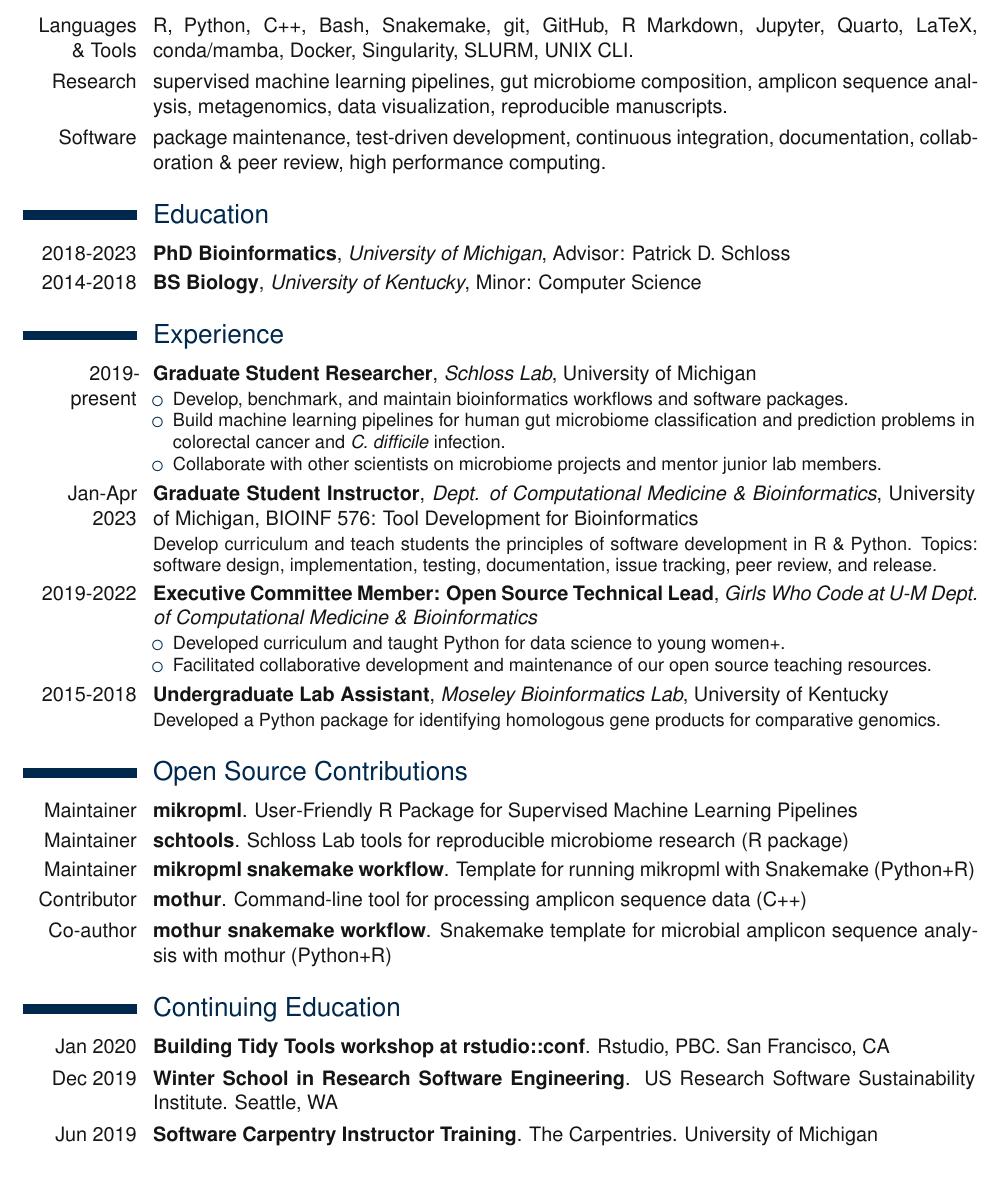
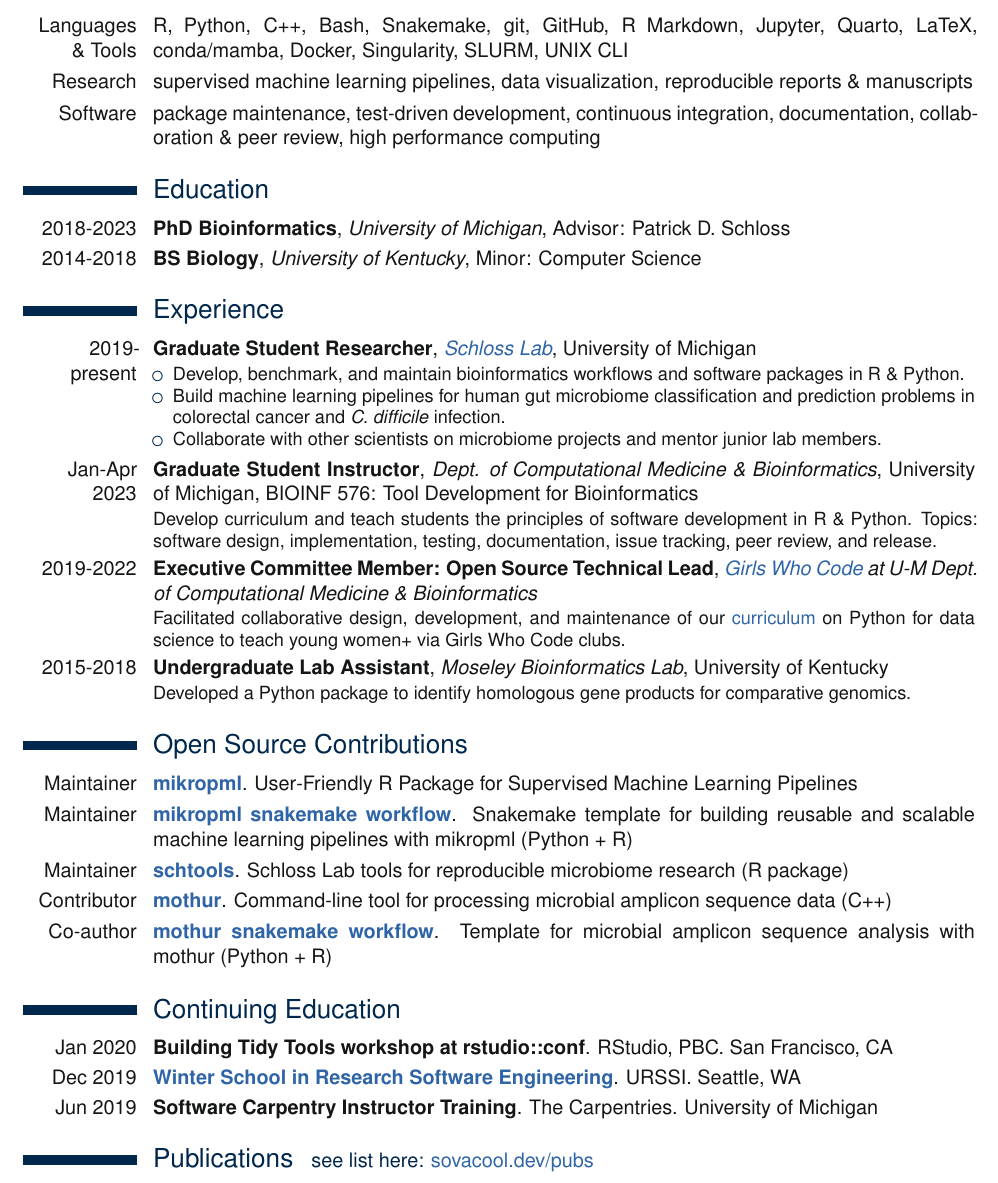
Before and after one commit to kelly-sovacool/latex-cv, a LaTeX CV (resume_KLS.tex): part of the page, cut so that both start at the same text. The pictures show the PDF file docs/resume_KLS.pdf that the author committed with the source.

Commit message:
Add links

```diff
--- a/resume_KLS.tex
+++ b/resume_KLS.tex
@@ -126,9 +129,9 @@
 \section{Skills}\label{skills}}
 
 \nopagebreak
-    \cvitem{Languages \& Tools}{R, Python, C++, Bash, Snakemake, git, GitHub, R Markdown, Jupyter, Quarto, LaTeX, conda/mamba, Docker, Singularity, SLURM, UNIX CLI. }
-    \cvitem{Research}{supervised machine learning pipelines, gut microbiome composition, amplicon sequence analysis, metagenomics, data visualization, reproducible manuscripts. }
-    \cvitem{Software}{package maintenance, test-driven development, continuous integration, documentation, collaboration \& peer review, high performance computing. }
+    \cvitem{Languages \& Tools}{R, Python, C++, Bash, Snakemake, git, GitHub, R Markdown, Jupyter, Quarto, LaTeX, conda/mamba, Docker, Singularity, SLURM, UNIX CLI}
+    \cvitem{Research}{supervised machine learning pipelines, data visualization, reproducible reports \& manuscripts}
+    \cvitem{Software}{package maintenance, test-driven development, continuous integration, documentation, collaboration \& peer review, high performance computing}
 
 \hypertarget{education}{%
 \section{Education}\label{education}}
@@ -141,20 +144,17 @@
 \section{Experience}\label{experience}}
 
 \nopagebreak
-    \cventry{2019-present}{Graduate Student Researcher}{Schloss Lab}{University of Michigan}{}{\begin{itemize}%
-        \item Develop, benchmark, and maintain bioinformatics workflows and software packages.%
+    \cventry{2019-present}{Graduate Student Researcher}{\href{https://github.com/SchlossLab}{Schloss Lab}}{University of Michigan}{}{\begin{itemize}%
+        \item Develop, benchmark, and maintain bioinformatics workflows and software packages in R \& Python.%
         \item Build machine learning pipelines for human gut microbiome classification and prediction problems in colorectal cancer and \textit{C. difficile} infection.%
         \item Collaborate with other scientists on microbiome projects and mentor junior lab members.%
         \end{itemize}}
 
     \cventry{Jan-Apr 2023}{Graduate Student Instructor}{Dept. of Computational Medicine \& Bioinformatics}{University of Michigan}{BIOINF 576: Tool Development for Bioinformatics}{Develop curriculum and teach students the principles of software development in R \& Python. Topics: software design, implementation, testing, documentation, issue tracking, peer review, and release.}
 
-    \cventry{2019-2022}{Executive Committee Member: Open Source Technical Lead}{Girls Who Code at U-M Dept. of Computational Medicine \& Bioinformatics}{}{}{\begin{itemize}%
-        \item Developed curriculum and taught Python for data science to young women+.%
-        \item Facilitated collaborative development and maintenance of our open source teaching resources.%
-        \end{itemize}}
+    \cventry{2019-2022}{Executive Committee Member: Open Source Technical Lead}{\href{https://github.com/GWC-DCMB}{Girls Who Code} at U-M Dept. of Computational Medicine \& Bioinformatics}{}{}{Facilitated collaborative design, development, and maintenance of our \href{https://doi.org/10.21105/jose.00138}{curriculum} on Python for data science to teach young women+ via Girls Who Code clubs.}
 
-    \cventry{2015-2018}{Undergraduate Lab Assistant}{Moseley Bioinformatics Lab}{University of Kentucky}{}{Developed a Python package for identifying homologous gene products for comparative genomics.}
+    \cventry{2015-2018}{Undergraduate Lab Assistant}{Moseley Bioinformatics Lab}{University of Kentucky}{}{Developed a Python package to identify homologous gene products for comparative genomics.}
 
 \hypertarget{open-source-contributions}{%
 \section{Open Source Contributions}\label{open-source-contributions}}
@@ -163,21 +163,22 @@
 %\subsection{Software}\label{software}}
 
 \nopagebreak
-    \cvline{Maintainer}{\textbf{mikropml}. User-Friendly R Package for Supervised Machine Learning Pipelines}
-    \cvline{Maintainer}{\textbf{schtools}. Schloss Lab tools for reproducible microbiome research (R package)}
-    \cvline{Maintainer}{\textbf{mikropml snakemake workflow}. Template for running mikropml with Snakemake (Python+R)}
-    \cvline{Contributor}{\textbf{mothur}. Command-line tool for processing amplicon sequence data (C++)}
-    \cvline{Co-author}{\textbf{mothur snakemake workflow}. Snakemake template for microbial amplicon sequence analysis with mothur (Python+R)}
+    \cvline{Maintainer}{\href{https://github.com/SchlossLab/mikropml}{\textbf{mikropml}}. User-Friendly R Package for Supervised Machine Learning Pipelines}
+    \cvline{Maintainer}{\href{https://github.com/SchlossLab/mikropml-snakemake-workflow}{\textbf{mikropml snakemake workflow}}. Snakemake template for building reusable and scalable machine learning pipelines with mikropml (Python + R)}
+    \cvline{Maintainer}{\href{https://github.com/SchlossLab/schtools}{\textbf{schtools}}. Schloss Lab tools for reproducible microbiome research (R package)}
+    \cvline{Contributor}{\href{https://github.com/mothur/mothur}{\textbf{mothur}}. Command-line tool for processing microbial amplicon sequence data (C++)}
+    \cvline{Co-author}{\href{https://github.com/SchlossLab/mothur-snakemake-workflow}{\textbf{mothur snakemake workflow}}. Template for microbial amplicon sequence analysis with mothur (Python + R)}
 
 \hypertarget{continuing-education}{%
 \section{Continuing Education}\label{continuing-education}}
 
 \nopagebreak
-    \cvitem{Jan 2020}{\textbf{Building Tidy Tools workshop at rstudio::conf}. Rstudio, PBC. San Francisco, CA}
-    \cvitem{Dec 2019}{\textbf{Winter School in Research Software Engineering}. US Research Software Sustainability Institute. Seattle, WA}
+    \cvitem{Jan 2020}{\textbf{Building Tidy Tools workshop at rstudio::conf}. RStudio, PBC. San Francisco, CA}
+    \cvitem{Dec 2019}{\href{https://sovacool.dev/posts/2019-12-19-urssi-winterschool-notes/}{\textbf{Winter School in Research Software Engineering}}. URSSI. Seattle, WA}
     \cvitem{Jun 2019}{\textbf{Software Carpentry Instructor Training}. The Carpentries. University of Michigan}
 
-
+\section{Publications \hspace{2pt} {\normalsize see list here: \href{https://sovacool.dev/pubs}{sovacool.dev/pubs}}}
+%\cvline{test1}{lastline?}
 %\clearpage\end{CJK*}                              % if you are typesetting your resume in Chinese using CJK; the \clearpage is required for fancyhdr to work correctly with CJK, though it kills the page numbering by making \lastpage undefined
 \end{document}
 
```
Also changed, not shown: docs/resume_KLS.pdf, resume_KLS.tex (19 more changed lines).
